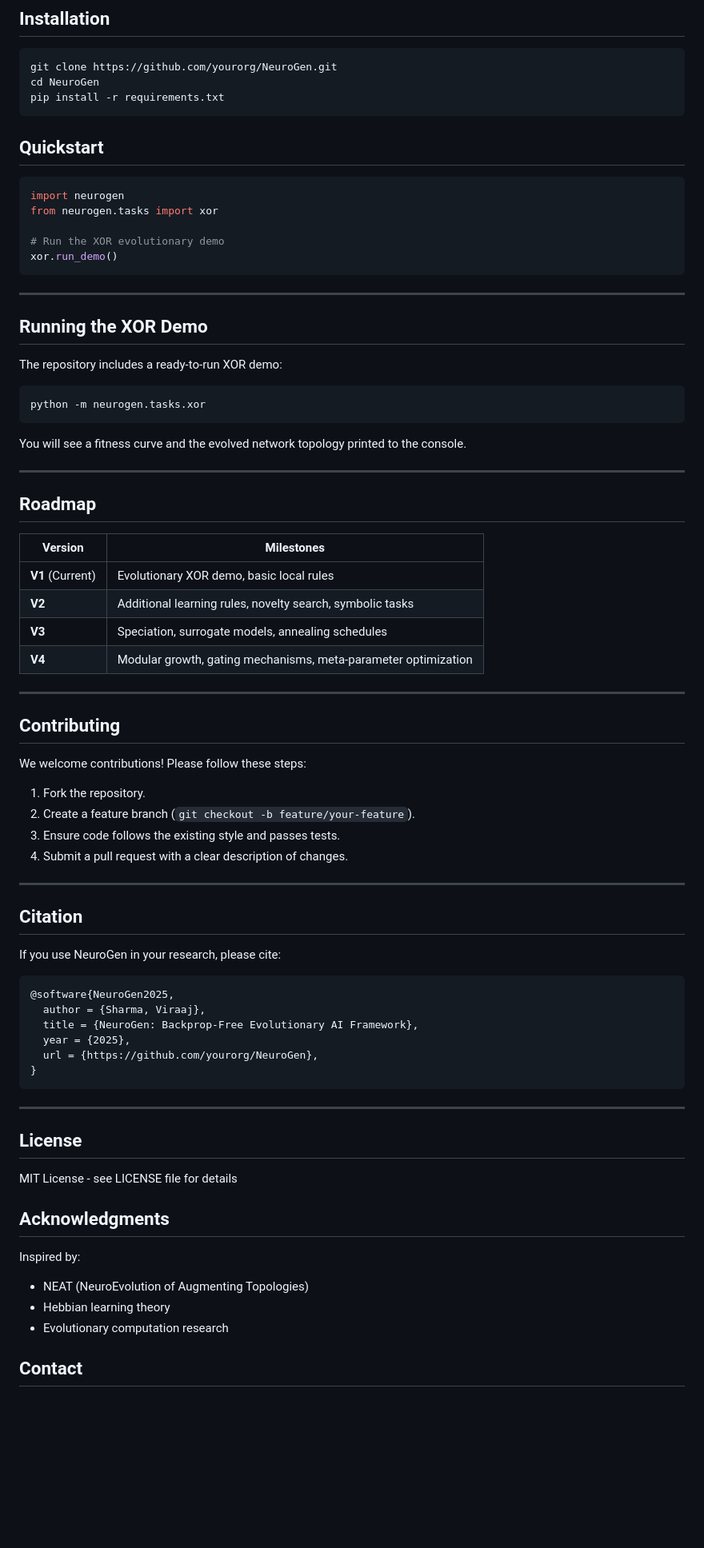
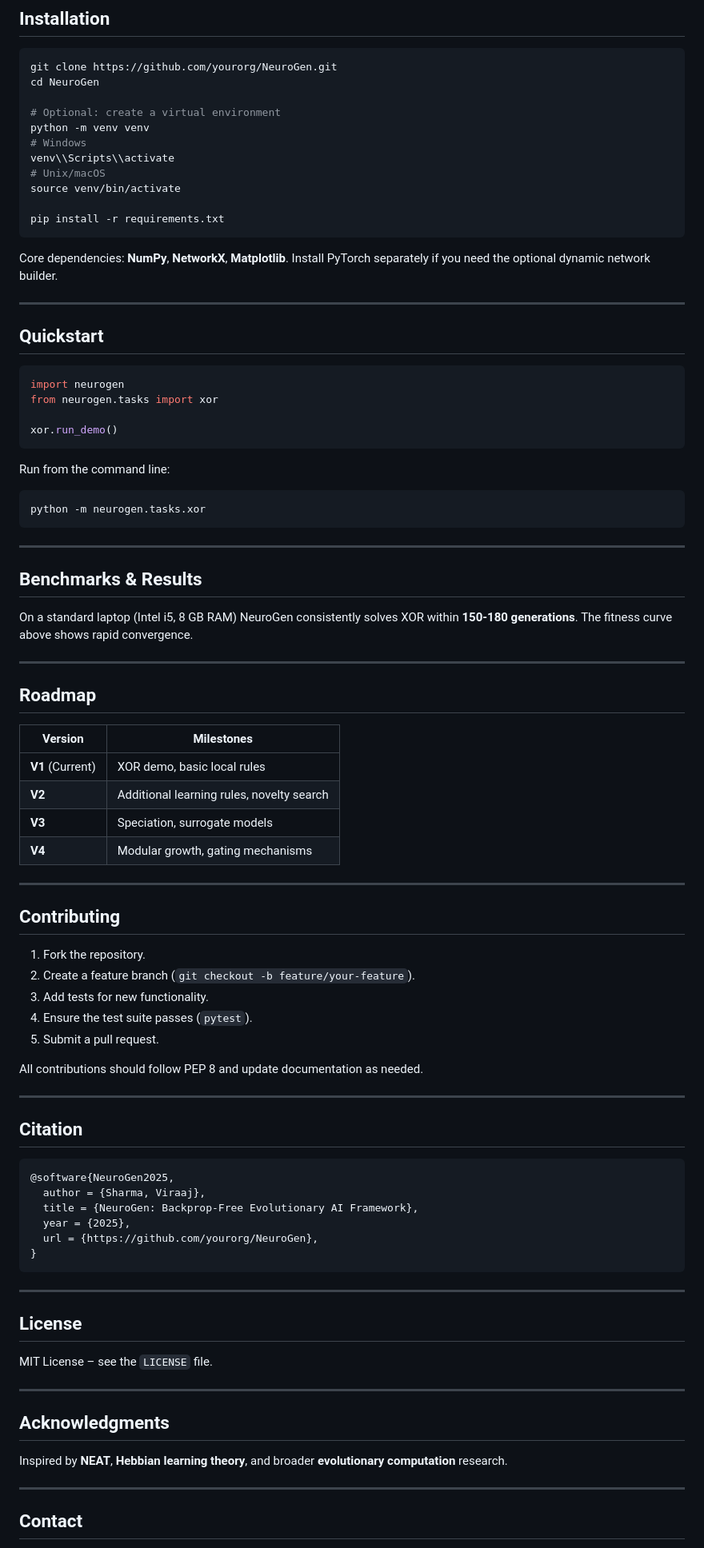
Before and after one commit to viraajsharma/neurogen, a Markdown page: README.md, the part around the change printed below. Shown: that part at 80% size. Drawn GitHub-style; blank space fills up the shorter version.

````diff
--- a/README.md
+++ b/README.md
@@ -45,8 +48,20 @@ NeuroGen offers a **backprop‑free** alternative that:
 ```bash
 git clone https://github.com/yourorg/NeuroGen.git
 cd NeuroGen
+
+# Optional: create a virtual environment
+python -m venv venv
+# Windows
+venv\\Scripts\\activate
+# Unix/macOS
+source venv/bin/activate
+
 pip install -r requirements.txt
 ```
+
+Core dependencies: **NumPy**, **NetworkX**, **Matplotlib**. Install PyTorch separately if you need the optional dynamic network builder.
+
+---
 
 ## Quickstart
 
@@ -54,21 +69,20 @@ pip install -r requirements.txt
 import neurogen
 from neurogen.tasks import xor
 
-# Run the XOR evolutionary demo
 xor.run_demo()
 ```
 
----
-
-## Running the XOR Demo
-
-The repository includes a ready‑to‑run XOR demo:
+Run from the command line:
 
 ```bash
 python -m neurogen.tasks.xor
 ```
 
-You will see a fitness curve and the evolved network topology printed to the console.
+---
+
+## Benchmarks & Results
+
+On a standard laptop (Intel i5, 8 GB RAM) NeuroGen consistently solves XOR within **150‑180 generations**. The fitness curve above shows rapid convergence.
 
 ---
 
@@ -76,28 +90,28 @@ You will see a fitness curve and the evolved network topology printed to the con
 
 | Version | Milestones |
 |---------|------------|
-| **V1** (Current) | Evolutionary XOR demo, basic local rules |
-| **V2** | Additional learning rules, novelty search, symbolic tasks |
-| **V3** | Speciation, surrogate models, annealing schedules |
-| **V4** | Modular growth, gating mechanisms, meta‑parameter optimization |
+| **V1** (Current) | XOR demo, basic local rules |
+| **V2** | Additional learning rules, novelty search |
+| **V3** | Speciation, surrogate models |
+| **V4** | Modular growth, gating mechanisms |
 
 ---
 
 ## Contributing
 
-We welcome contributions! Please follow these steps:
 1. Fork the repository.
 2. Create a feature branch (`git checkout -b feature/your-feature`).
-3. Ensure code follows the existing style and passes tests.
-4. Submit a pull request with a clear description of changes.
+3. Add tests for new functionality.
+4. Ensure the test suite passes (`pytest`).
+5. Submit a pull request.
+
+All contributions should follow PEP 8 and update documentation as needed.
 
 ---
 
 ## Citation
 
-If you use NeuroGen in your research, please cite:
-
-```
+```bibtex
 @software{NeuroGen2025,
   author = {Sharma, Viraaj},
   title = {NeuroGen: Backprop‑Free Evolutionary AI Framework},
@@ -110,14 +124,15 @@ If you use NeuroGen in your research, please cite:
 
 ## License
 
-MIT License - see LICENSE file for details
+MIT License – see the `LICENSE` file.
+
+---
 
 ## Acknowledgments
 
-Inspired by:
-- NEAT (NeuroEvolution of Augmenting Topologies)
-- Hebbian learning theory
-- Evolutionary computation research
+Inspired by **NEAT**, **Hebbian learning theory**, and broader **evolutionary computation** research.
+
+---
 
 ## Contact
 
````
Also changed, not shown: other parts of README.md (+19 -16 lines), assets/fitness_curve_1765298845384.png (added), assets/logo.png (added), assets/network_graph_1765298988104.png (added).
